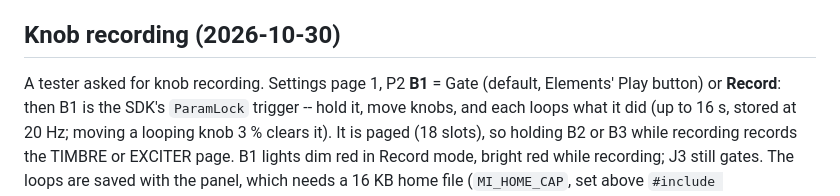
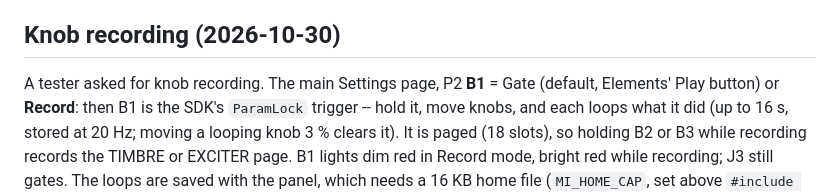
Before and after one commit to timncox/mi-alchemy, a Markdown page: src/elements/DESIGN.md, the part around the change. Rendered like a GitHub page.

Commit message:
DESIGN.md: B1 mode is on the main Settings page (kSettingsMain), not page 1
Co-Authored-By: Claude Opus 5.5 <noreply@anthropic.com>
Claude-Session: https://claude.ai/code/session_01VzfFvZ9mVrXYiALFw7rgBq

```diff
--- a/src/elements/DESIGN.md
+++ b/src/elements/DESIGN.md
@@ -176,7 +176,7 @@ It has to be copied to the card by hand as **`/mi/elements.smp`**. The repo
 
 ## Knob recording (2026-10-30)
 
-A tester asked for knob recording. Settings page 1, P2 **B1** = Gate
+A tester asked for knob recording. The main Settings page, P2 **B1** = Gate
 (default, Elements' Play button) or **Record**: then B1 is the SDK's
 `ParamLock` trigger -- hold it, move knobs, and each loops what it did (up to
 16 s, stored at 20 Hz; moving a looping knob 3 % clears it). It is paged
```
